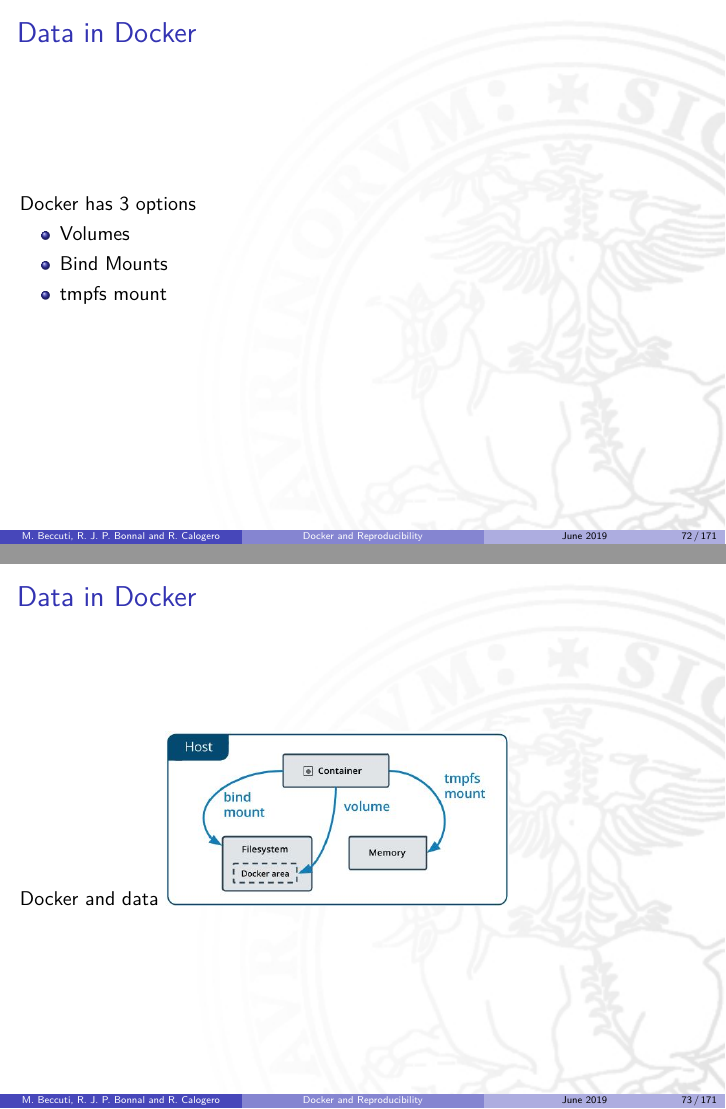
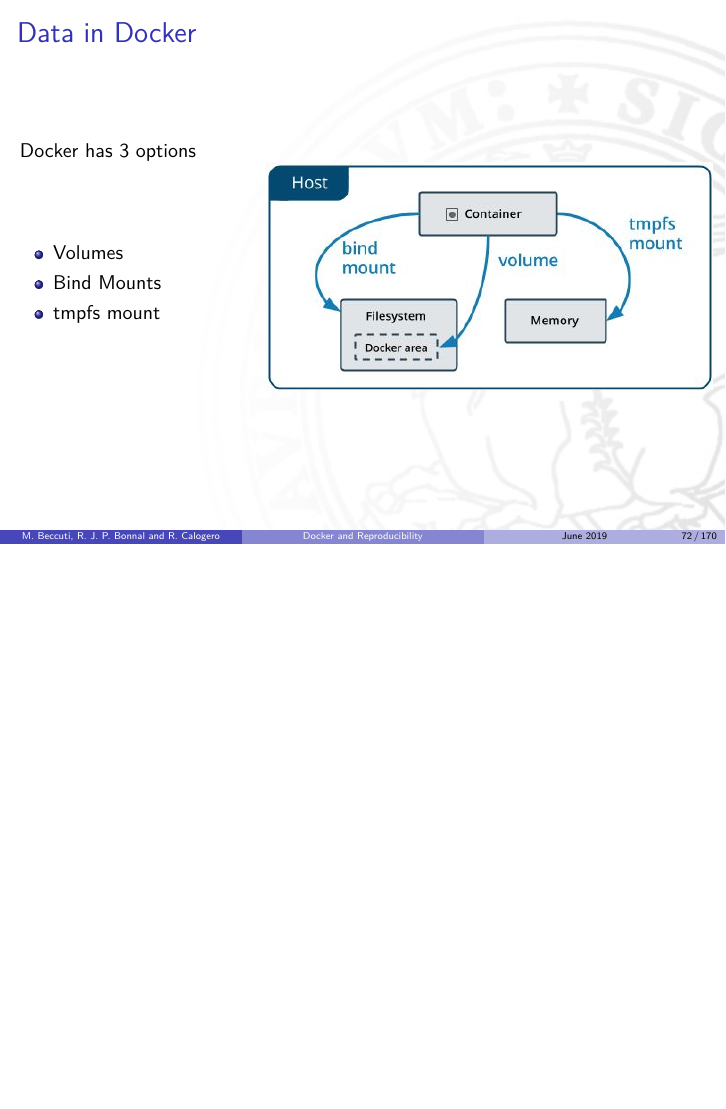
Before and after one commit to helios/2019-elixir-docker_reproducibility_turin, LaTeX slides (01-Docker.tex, which reads volumes.tex): pages 72 and 73 of 171 before the commit and page 72 of 170 after it, the two joined at a grey line, the shorter picture padded with empty space. Compiled offline with pdfLaTeX.

Commit message:
aggregate 2 slides in 1

```diff
--- a/volumes.tex
+++ b/volumes.tex
@@ -16,19 +16,25 @@
 \frame{
 \frametitle{Data in Docker}
 Docker has 3 options
+\begin{columns}
+\begin{column}{.35\textwidth}
 \begin{itemize}
 \item Volumes
 \item Bind Mounts
 \item tmpfs mount
 \end{itemize}
+\end{column}
+\begin{column}{.65\textwidth}
+\includegraphics[width=\columnwidth]{./Figure/docker-080-054}
+\end{column}
+\end{columns}
 }
 
-
-\frame{
-\frametitle{Data in Docker}
-Docker and data
-\includegraphics[width=0.50\columnwidth]{./Figure/docker-080-054}
-}
+%\frame{
+%\frametitle{Data in Docker}
+%Docker and data
+%\includegraphics[width=0.50\columnwidth]{./Figure/docker-080-054}
+%}
 
 \frame{
 \frametitle{Data in Docker}
```
